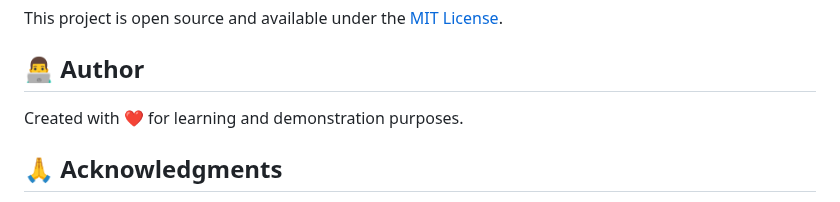
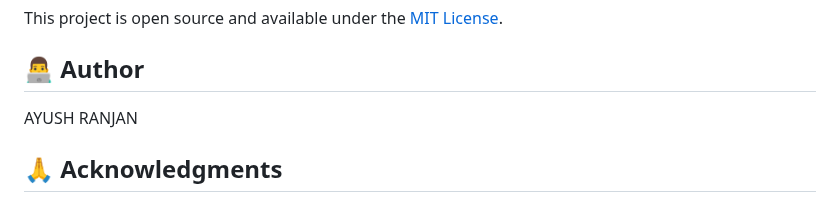
Before and after one commit to axranjan87/facebook-clone, a Markdown page: README.md, the part around the change. Rendered like a GitHub page.

```diff
--- a/README.md
+++ b/README.md
@@ -229,7 +229,7 @@ This project is open source and available under the [MIT License](LICENSE).
 
 ## 👨‍💻 Author
 
-Created with ❤️ for learning and demonstration purposes.
+AYUSH RANJAN
 
 ## 🙏 Acknowledgments
 
```
